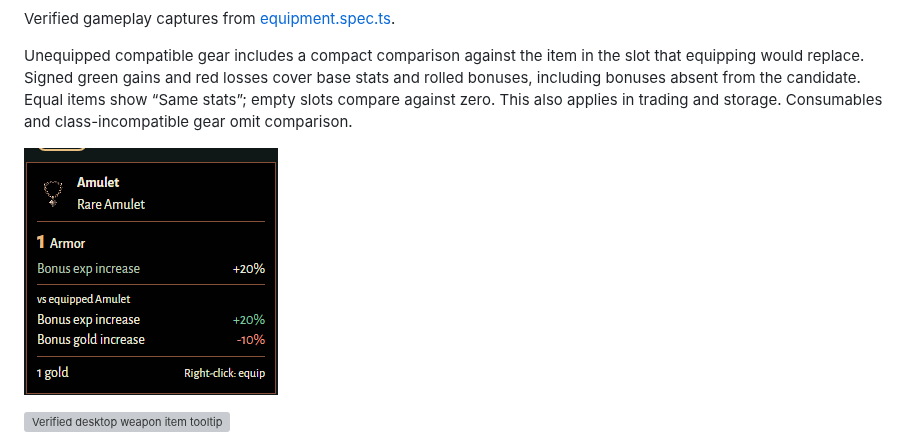
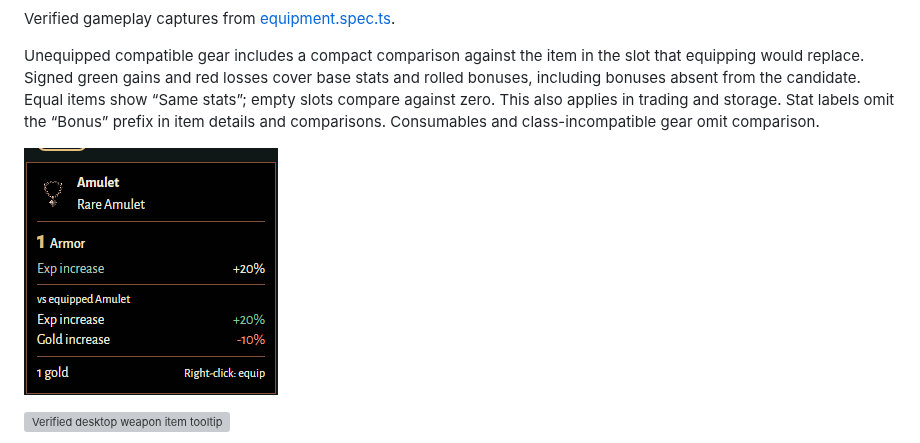
Before and after one commit to cTux/emberfall, a Markdown page: docs/specs/interface-and-audio.md, the part around the change. Rendered like a GitHub page; pictures changed too: docs/images/item-stat-comparison.png; grey boxes are pictures that could not be loaded.

Commit message:
fix: simplify item tooltip stat labels

```diff
--- a/docs/specs/interface-and-audio.md
+++ b/docs/specs/interface-and-audio.md
@@ -254,7 +254,8 @@ Unequipped compatible gear includes a compact comparison against the item in the
 slot that equipping would replace. Signed green gains and red losses cover base
 stats and rolled bonuses, including bonuses absent from the candidate. Equal
 items show “Same stats”; empty slots compare against zero. This also applies in
-trading and storage. Consumables and class-incompatible gear omit comparison.
+trading and storage. Stat labels omit the “Bonus” prefix in item details and
+comparisons. Consumables and class-incompatible gear omit comparison.
 
 ![Verified desktop Storybook item comparison](../images/item-stat-comparison.png)
 
```
Also changed, not shown: 7 other files.
